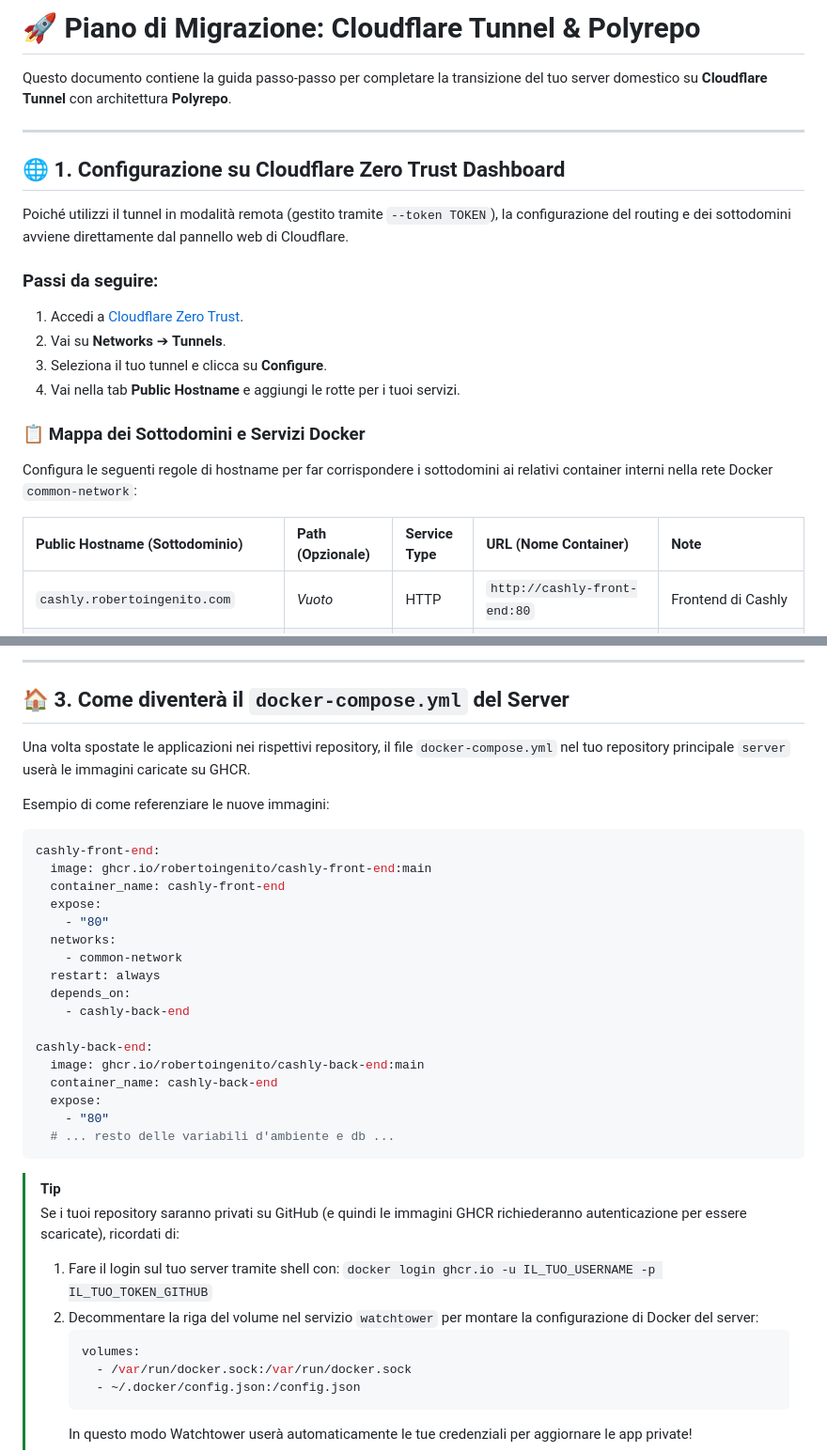
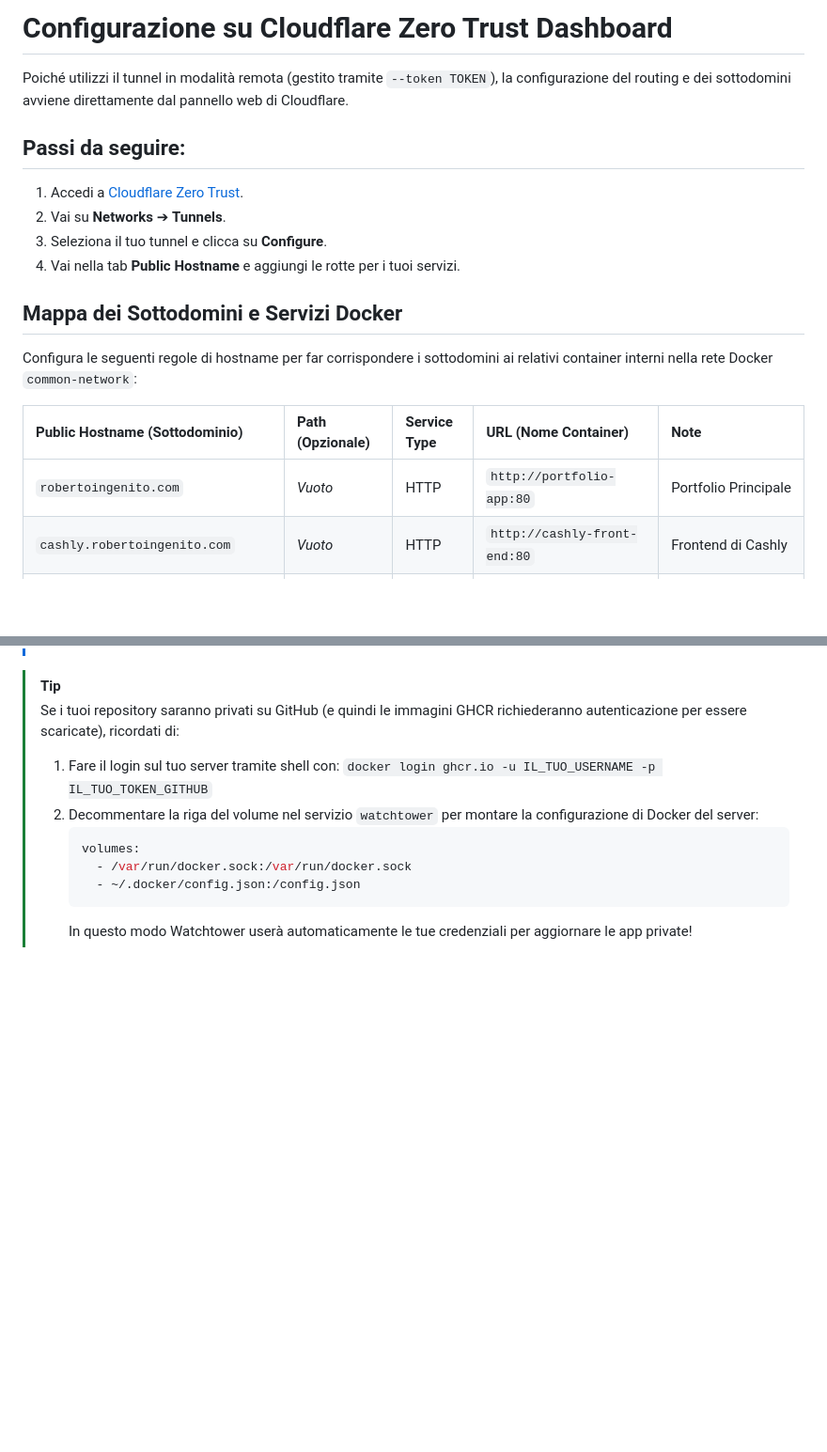
Before and after one commit to roberto-ingenito-home-lab/server-raspberry-pi, a Markdown page: cloudflare_guide.md, 2 parts joined by grey strips. Shown at 94% size. Drawn GitHub-style; blank space fills up the shorter version.

````diff
--- a/cloudflare_guide.md
+++ b/cloudflare_guide.md
@@ -1,26 +1,21 @@
-# 🚀 Piano di Migrazione: Cloudflare Tunnel & Polyrepo
-
-Questo documento contiene la guida passo-passo per completare la transizione del tuo server domestico su **Cloudflare Tunnel** con architettura **Polyrepo**.
-
----
-
-## 🌐 1. Configurazione su Cloudflare Zero Trust Dashboard
+# Configurazione su Cloudflare Zero Trust Dashboard
 
 Poiché utilizzi il tunnel in modalità remota (gestito tramite `--token TOKEN`), la configurazione del routing e dei sottodomini avviene direttamente dal pannello web di Cloudflare.
 
-### Passi da seguire:
+## Passi da seguire:
 
 1. Accedi a [Cloudflare Zero Trust](https://one.dash.cloudflare.com/).
 2. Vai su **Networks** ➔ **Tunnels**.
 3. Seleziona il tuo tunnel e clicca su **Configure**.
 4. Vai nella tab **Public Hostname** e aggiungi le rotte per i tuoi servizi.
 
-### 📋 Mappa dei Sottodomini e Servizi Docker
+## Mappa dei Sottodomini e Servizi Docker
 
 Configura le seguenti regole di hostname per far corrispondere i sottodomini ai relativi container interni nella rete Docker `common-network`:
 
 | Public Hostname (Sottodominio)    | Path (Opzionale) | Service Type | URL (Nome Container)                 | Note                      |
 | :-------------------------------- | :--------------- | :----------- | :----------------------------------- | :------------------------ |
+| `robertoingenito.com`             | _Vuoto_          | HTTP         | `http://portfolio-app:80`            | Portfolio Principale      |
 | `cashly.robertoingenito.com`      | _Vuoto_          | HTTP         | `http://cashly-front-end:80`         | Frontend di Cashly        |
 | `cashly.robertoingenito.com`      | `/cashly-api*`   | HTTP         | `http://cashly-back-end:80`          | Backend API di Cashly     |
 | `cashly.robertoingenito.com`      | `/swagger*`      | HTTP         | `http://cashly-back-end:80`          | Documentazione API        |
@@ -111,30 +32,3 @@ jobs:
----
-
-## 🏠 3. Come diventerà il `docker-compose.yml` del Server
-
-Una volta spostate le applicazioni nei rispettivi repository, il file `docker-compose.yml` nel tuo repository principale `server` userà le immagini caricate su GHCR.
-
-Esempio di come referenziare le nuove immagini:
-
-```yaml
-cashly-front-end:
-  image: ghcr.io/robertoingenito/cashly-front-end:main
-  container_name: cashly-front-end
-  expose:
-    - "80"
-  networks:
-    - common-network
-  restart: always
-  depends_on:
-    - cashly-back-end
-
-cashly-back-end:
-  image: ghcr.io/robertoingenito/cashly-back-end:main
-  container_name: cashly-back-end
-  expose:
-    - "80"
-  # ... resto delle variabili d'ambiente e db ...
-```
 
 > [!TIP]
 > Se i tuoi repository saranno privati su GitHub (e quindi le immagini GHCR richiederanno autenticazione per essere scaricate), ricordati di:
````
Also changed, not shown: other parts of cloudflare_guide.md (+0 -74 lines).
